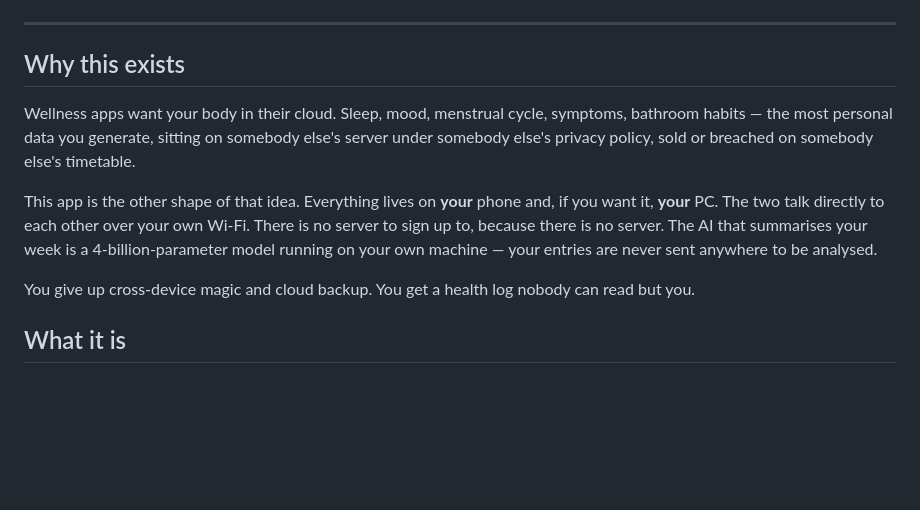
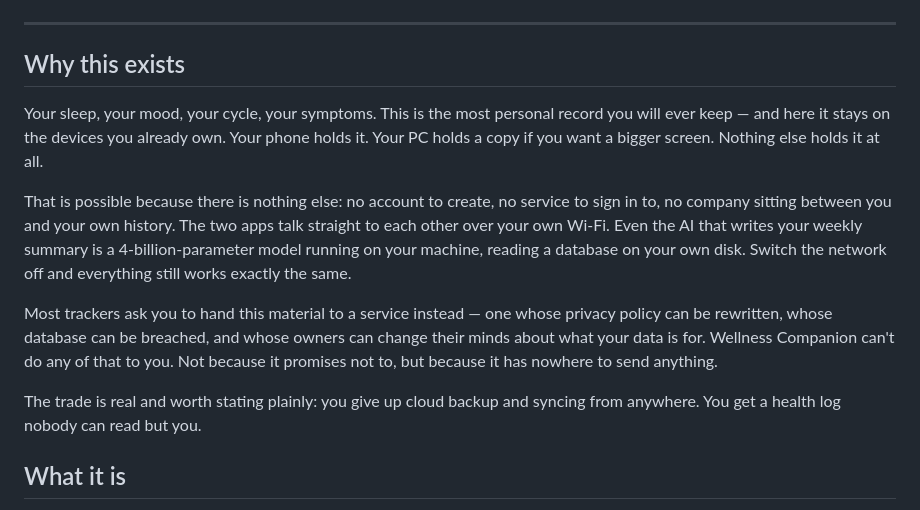
Before and after one commit to Redrum624/wellness-companion, a Markdown page: README.md, the part around the change. GitHub-like rendering; blank space fills up the shorter version.

Commit message:
docs: state the privacy claim positively instead of leading with the threat
The opener began 'Wellness apps want your body in their cloud', which put
'wellness app', 'your body' and 'cloud' in the first sentence — a skimming
reader attaches all three to THIS app, which is the opposite of the point.
Negation does not survive skimming.

Rewritten to lead with where the data actually lives ('here it stays on the
devices you already own'), explain why that is structurally true rather than a
promise, and only then contrast with services that ask you to hand the data
over. The trade-off stays stated plainly.

Same fix applied to the repo description, which buried 'No cloud, no account'
at the end, and to the social banner, which closed on three negations.

```diff
--- a/README.md
+++ b/README.md
@@ -23,18 +23,26 @@
 </p>
 
 ---
+
 ## Why this exists
 
-Wellness apps want your body in their cloud. Sleep, mood, menstrual cycle, symptoms, bathroom
-habits — the most personal data you generate, sitting on somebody else's server under somebody
-else's privacy policy, sold or breached on somebody else's timetable.
+Your sleep, your mood, your cycle, your symptoms. This is the most personal record you will ever
+keep — and here it stays on the devices you already own. Your phone holds it. Your PC holds a copy
+if you want a bigger screen. Nothing else holds it at all.
 
-This app is the other shape of that idea. Everything lives on **your** phone and, if you want it,
-**your** PC. The two talk directly to each other over your own Wi-Fi. There is no server to sign up
-to, because there is no server. The AI that summarises your week is a 4-billion-parameter model
-running on your own machine — your entries are never sent anywhere to be analysed.
+That is possible because there is nothing else: no account to create, no service to sign in to, no
+company sitting between you and your own history. The two apps talk straight to each other over
+your own Wi-Fi. Even the AI that writes your weekly summary is a 4-billion-parameter model running
+on your machine, reading a database on your own disk. Switch the network off and everything still
+works exactly the same.
 
-You give up cross-device magic and cloud backup. You get a health log nobody can read but you.
+Most trackers ask you to hand this material to a service instead — one whose privacy policy can be
+rewritten, whose database can be breached, and whose owners can change their minds about what your
+data is for. Wellness Companion can't do any of that to you. Not because it promises not to, but
+because it has nowhere to send anything.
+
+The trade is real and worth stating plainly: you give up cloud backup and syncing from anywhere. You
+get a health log nobody can read but you.
 
 ## What it is
 
```
Also changed, not shown: assets/social-preview.png.
